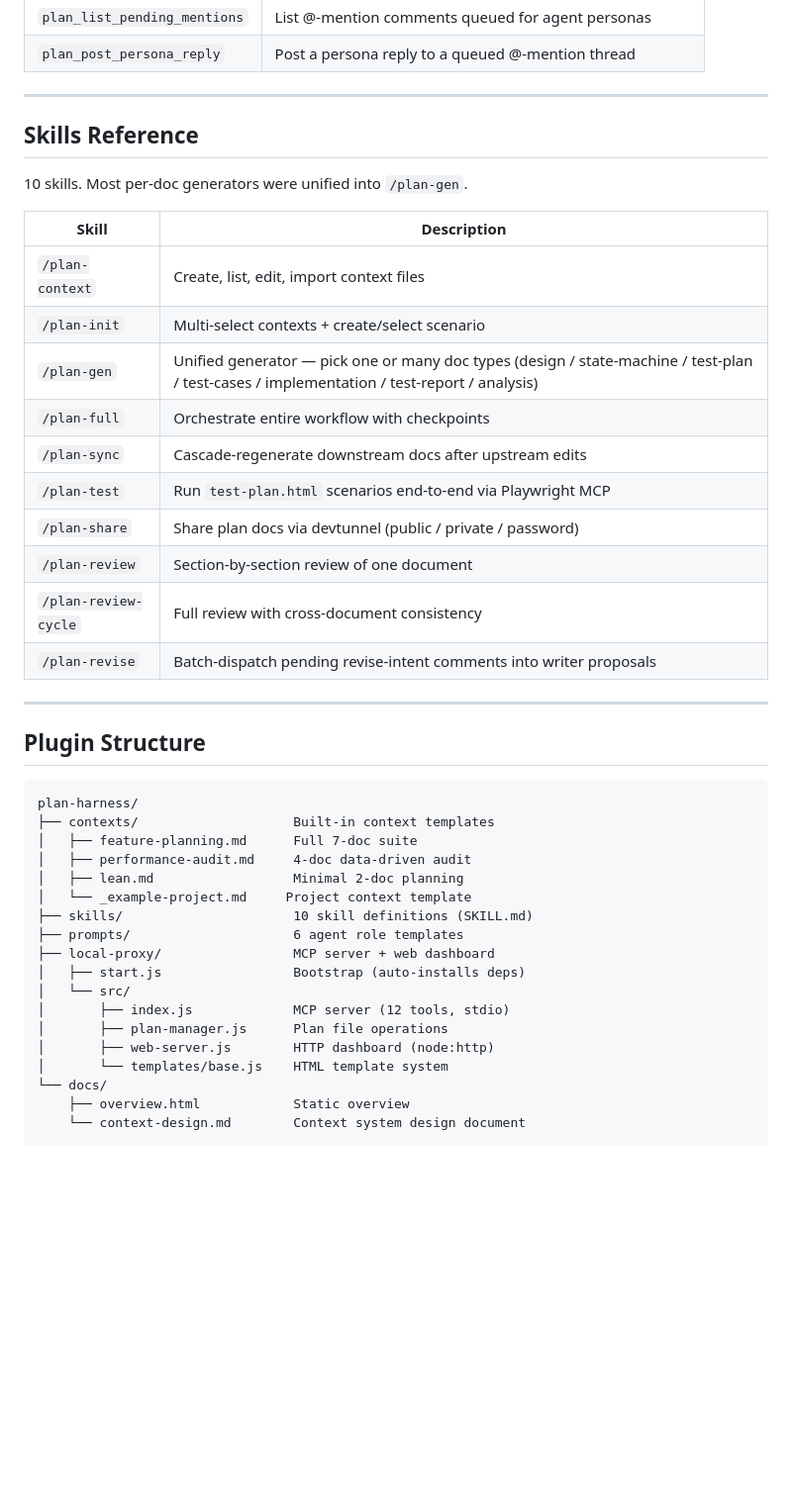
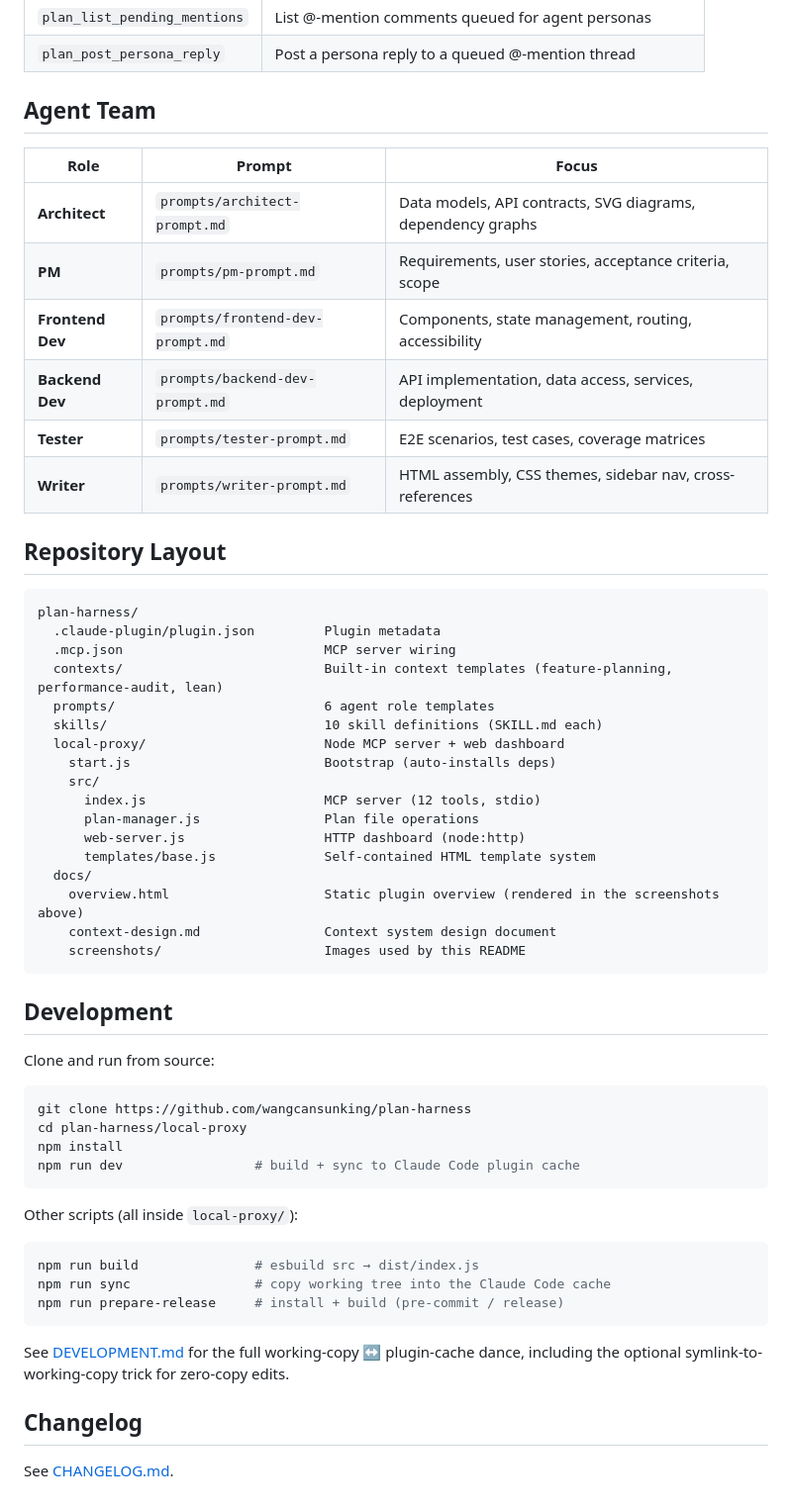
Before and after one commit to wangcansunking/plan-harness, a Markdown page: README.md, the part around one of its changes. Shown at 99% size. GitHub-like rendering; blank space fills up the shorter version.

````diff
--- a/README.md
+++ b/README.md
@@ -187,46 +116,60 @@ Later contexts override earlier ones where they conflict. Order matters.
 | `plan_list_pending_mentions` | List @-mention comments queued for agent personas |
 | `plan_post_persona_reply` | Post a persona reply to a queued @-mention thread |
 
----
+## Agent Team
 
-## Skills Reference
+| Role | Prompt | Focus |
+|------|--------|-------|
+| **Architect** | `prompts/architect-prompt.md` | Data models, API contracts, SVG diagrams, dependency graphs |
+| **PM** | `prompts/pm-prompt.md` | Requirements, user stories, acceptance criteria, scope |
+| **Frontend Dev** | `prompts/frontend-dev-prompt.md` | Components, state management, routing, accessibility |
+| **Backend Dev** | `prompts/backend-dev-prompt.md` | API implementation, data access, services, deployment |
+| **Tester** | `prompts/tester-prompt.md` | E2E scenarios, test cases, coverage matrices |
+| **Writer** | `prompts/writer-prompt.md` | HTML assembly, CSS themes, sidebar nav, cross-references |
 
-10 skills. Most per-doc generators were unified into `/plan-gen`.
-
-| Skill | Description |
-|-------|-------------|
-| `/plan-context` | Create, list, edit, import context files |
-| `/plan-init` | Multi-select contexts + create/select scenario |
-| `/plan-gen` | Unified generator — pick one or many doc types (design / state-machine / test-plan / test-cases / implementation / test-report / analysis) |
-| `/plan-full` | Orchestrate entire workflow with checkpoints |
-| `/plan-sync` | Cascade-regenerate downstream docs after upstream edits |
-| `/plan-test` | Run `test-plan.html` scenarios end-to-end via Playwright MCP |
-| `/plan-share` | Share plan docs via devtunnel (public / private / password) |
-| `/plan-review` | Section-by-section review of one document |
-| `/plan-review-cycle` | Full review with cross-document consistency |
-| `/plan-revise` | Batch-dispatch pending revise-intent comments into writer proposals |
-
----
-
-## Plugin Structure
+## Repository Layout
 
 ```
 plan-harness/
-├── contexts/                    Built-in context templates
-│   ├── feature-planning.md      Full 7-doc suite
-│   ├── performance-audit.md     4-doc data-driven audit
-│   ├── lean.md                  Minimal 2-doc planning
-│   └── _example-project.md     Project context template
-├── skills/                      10 skill definitions (SKILL.md)
-├── prompts/                     6 agent role templates
-├── local-proxy/                 MCP server + web dashboard
-│   ├── start.js                 Bootstrap (auto-installs deps)
-│   └── src/
-│       ├── index.js             MCP server (12 tools, stdio)
-│       ├── plan-manager.js      Plan file operations
-│       ├── web-server.js        HTTP dashboard (node:http)
-│       └── templates/base.js    HTML template system
-└── docs/
-    ├── overview.html            Static overview
-    └── context-design.md        Context system design document
+  .claude-plugin/plugin.json         Plugin metadata
+  .mcp.json                          MCP server wiring
+  contexts/                          Built-in context templates (feature-planning, performance-audit, lean)
+  prompts/                           6 agent role templates
+  skills/                            10 skill definitions (SKILL.md each)
+  local-proxy/                       Node MCP server + web dashboard
+    start.js                         Bootstrap (auto-installs deps)
+    src/
+      index.js                       MCP server (12 tools, stdio)
+      plan-manager.js                Plan file operations
+      web-server.js                  HTTP dashboard (node:http)
+      templates/base.js              Self-contained HTML template system
+  docs/
+    overview.html                    Static plugin overview (rendered in the screenshots above)
+    context-design.md                Context system design document
+    screenshots/                     Images used by this README
 ```
+
+## Development
+
+Clone and run from source:
+
+```bash
+git clone https://github.com/wangcansunking/plan-harness
+cd plan-harness/local-proxy
+npm install
+npm run dev                 # build + sync to Claude Code plugin cache
+```
+
+Other scripts (all inside `local-proxy/`):
+
+```bash
+npm run build               # esbuild src → dist/index.js
+npm run sync                # copy working tree into the Claude Code cache
+npm run prepare-release     # install + build (pre-commit / release)
+```
+
+See [DEVELOPMENT.md](DEVELOPMENT.md) for the full working-copy ↔ plugin-cache dance, including the optional symlink-to-working-copy trick for zero-copy edits.
+
+## Changelog
+
+See [CHANGELOG.md](CHANGELOG.md).
````
Also changed, not shown: other parts of README.md (+66 -137 lines), README.zh.md (+116 -172 lines), docs/screenshots/01-overview-hero.png (added), docs/screenshots/02-plugin-architecture.png (added).
